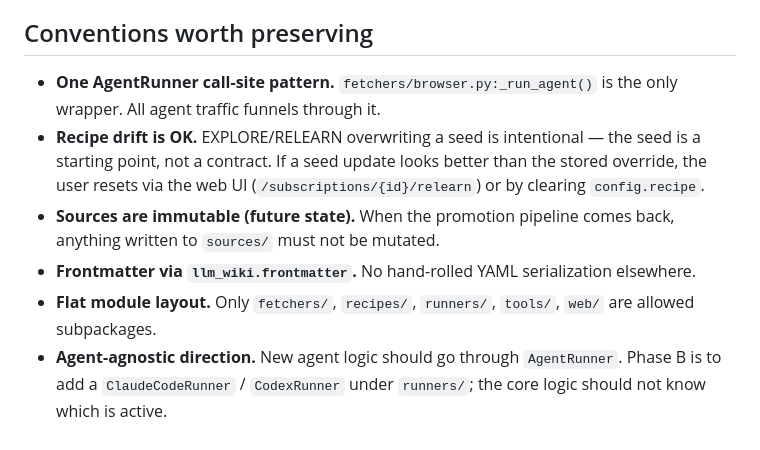
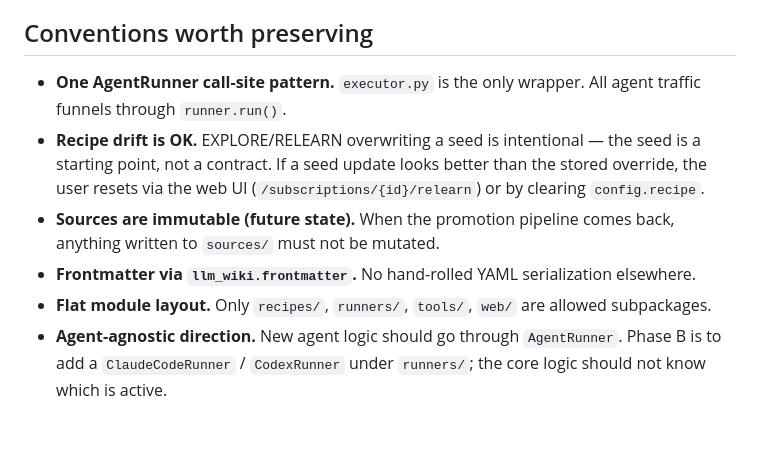
Before and after one commit to yansfil/contents-hub, a Markdown page: CLAUDE.md, the part around the change. Drawn GitHub-style.

Commit message:
fix: gate-2 verify fixes — CR-001..CR-004 [verify-fix CR-001..CR-004]
CR-001 (CRITICAL): tools/registry.py — _BUILTIN_HANDLERS["persist_raw"] now points to persist_raw_handler (agent shim) instead of persist_raw (conn-required coroutine). tools/storage.py adds _register_default() to overwrite the lazy proxy with the rich ToolSpec on import, mirroring fetchers.py/metadata.py.

CR-002 (CRITICAL): web/app.py — _fetch_with_running_guard wrapper unconditionally clears schedules.running=0 in try/finally after fetch_subscription. Applied to all 4 dispatch sites (confirm_auth, collect, ground, relearn).

CR-003 (WARN): runners/claude_sdk.py — appended "Bash" to allowed_tools so chromux invocations in recipe templates still work (claude_agent_sdk treats allowed_tools as an exclusive allowlist).

CR-004 (INFO): executor.py — removed silent no-op tools= kwarg from execute() signature; tests use set_default_registry pattern.

CLAUDE.md: removed fetchers/ from flat-layout allowlist (deleted in T14); updated AgentRunner call-site convention to point at executor.py.

Co-Authored-By: Claude <noreply@anthropic.com>

```diff
--- a/CLAUDE.md
+++ b/CLAUDE.md
@@ -114,9 +114,9 @@ The "fetch now" and "relearn" buttons both go through the same `BrowserFetcher`
 
 ## Conventions worth preserving
 
-- **One AgentRunner call-site pattern.** `fetchers/browser.py:_run_agent()` is the only wrapper. All agent traffic funnels through it.
+- **One AgentRunner call-site pattern.** `executor.py` is the only wrapper. All agent traffic funnels through `runner.run()`.
 - **Recipe drift is OK.** EXPLORE/RELEARN overwriting a seed is intentional — the seed is a starting point, not a contract. If a seed update looks better than the stored override, the user resets via the web UI (`/subscriptions/{id}/relearn`) or by clearing `config.recipe`.
 - **Sources are immutable (future state).** When the promotion pipeline comes back, anything written to `sources/` must not be mutated.
 - **Frontmatter via `llm_wiki.frontmatter`.** No hand-rolled YAML serialization elsewhere.
-- **Flat module layout.** Only `fetchers/`, `recipes/`, `runners/`, `tools/`, `web/` are allowed subpackages.
+- **Flat module layout.** Only `recipes/`, `runners/`, `tools/`, `web/` are allowed subpackages.
 - **Agent-agnostic direction.** New agent logic should go through `AgentRunner`. Phase B is to add a `ClaudeCodeRunner` / `CodexRunner` under `runners/`; the core logic should not know which is active.
```
